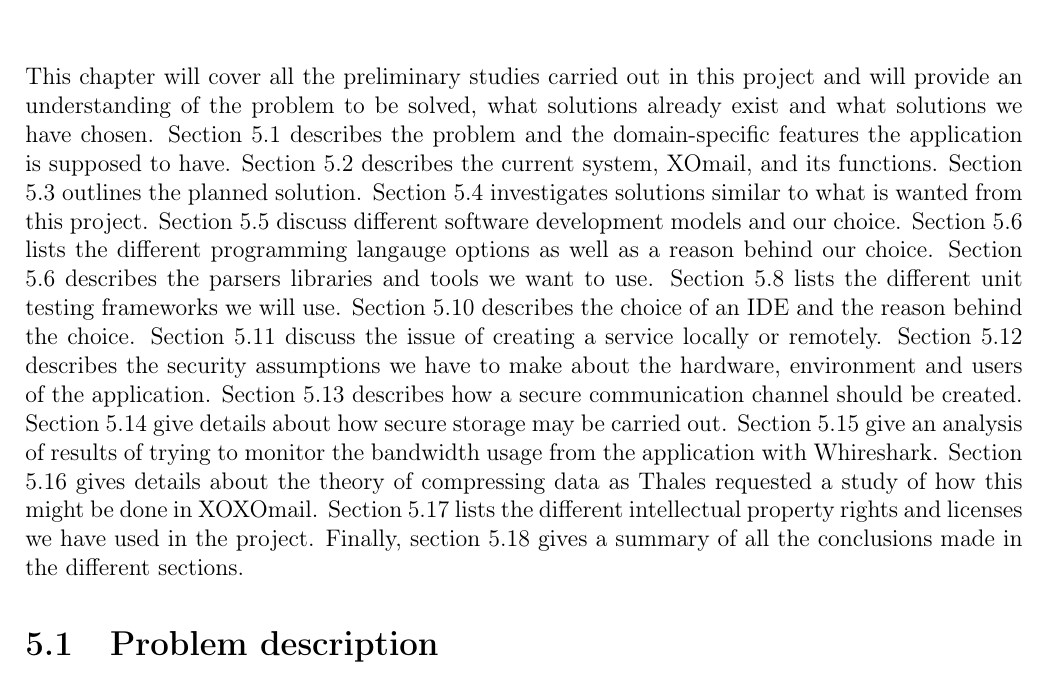
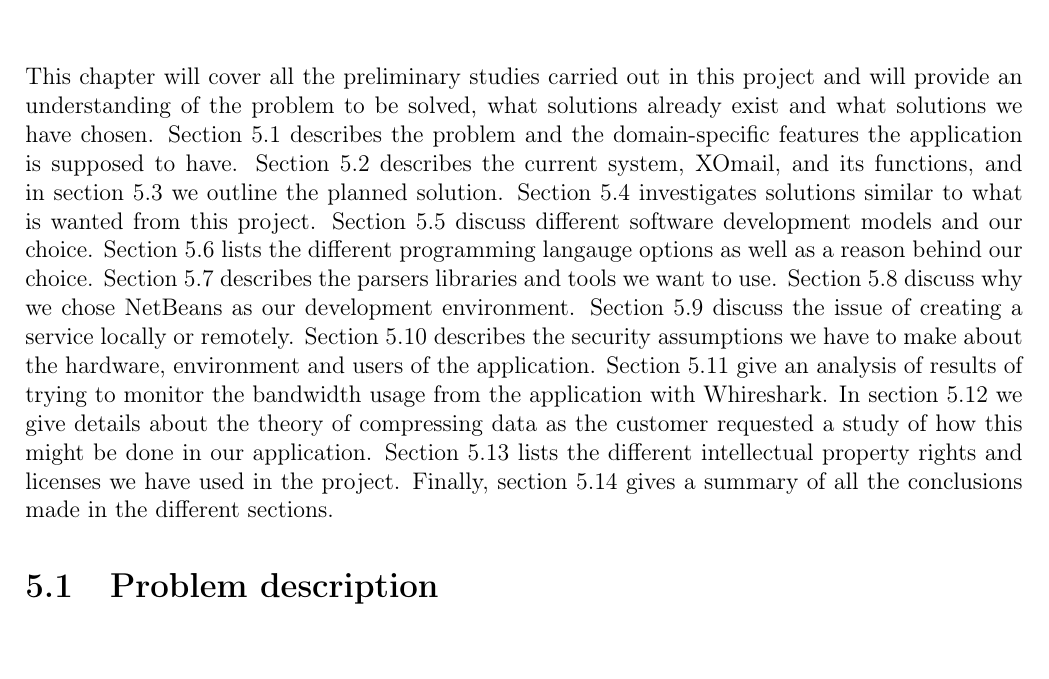
Before and after one commit to nutgaard/KPro---ThalesDocumentation, a LaTeX thesis (Project report/report.tex, which reads Project report/problem_description.tex): part of page 66 of 231, cut so that both start at the same text. Compiled offline with pdfLaTeX.

Commit message:
Endringer gjort i start av project study

```diff
--- a/Project report/problem_description.tex
+++ b/Project report/problem_description.tex
@@ -1,6 +1,6 @@
 \chapter{Project study}
+This chapter will cover all the preliminary studies carried out in this project and will provide an understanding of the problem to be solved, what solutions already exist and what solutions we have chosen. Section 5.1 describes the problem and the domain-specific features the application is supposed to have. Section 5.2 describes the current system, XOmail, and its functions, and in section 5.3 we outline the planned solution. Section 5.4 investigates solutions similar to what is wanted from this project. Section 5.5 discuss different software development models and our choice. Section 5.6 lists the different programming langauge options as well as a reason behind our choice. Section 5.7 describes the parsers libraries and tools we want to use. Section 5.8 discuss why we chose NetBeans as our development environment. Section 5.9 discuss the issue of creating a service locally or remotely. Section 5.10 describes the security assumptions we have to make about the hardware, environment and users of the application. Section 5.11 give an analysis of results of trying to monitor the bandwidth usage from the application with Whireshark. In section 5.12 we  give details about the theory of compressing data as the customer requested a study of how this might be done in our application. Section 5.13 lists the different intellectual property rights and licenses we have used in the project. Finally, section 5.14 gives a summary of all the conclusions made in the different sections.
 
-This chapter will cover all the preliminary studies carried out in this project and will provide an understanding of the problem to be solved, what solutions already exist and what solutions we have chosen. Section 5.1 describes the problem and the domain-specific features the application is supposed to have. Section 5.2 describes the current system, XOmail, and its functions. Section 5.3 outlines the planned solution. Section 5.4 investigates solutions similar to what is wanted from this project. Section 5.5 discuss different software development models and our choice. Section 5.6 lists the different programming langauge options as well as a reason behind our choice. Section 5.6 describes the parsers libraries and tools we want to use. Section 5.8 lists the different unit testing frameworks we will use. Section 5.10 describes the choice of an IDE and the reason behind the choice. Section 5.11 discuss the issue of creating a service locally or remotely. Section 5.12 describes the security assumptions we have to make about the hardware, environment and users of the application. Section 5.13 describes how a secure communication channel should be created. Section 5.14 give details about how secure storage may be carried out. Section 5.15 give an analysis of results of trying to monitor the bandwidth usage from the application with Whireshark. Section 5.16 gives details about the theory of compressing data as Thales requested a study of how this might be done in XOXOmail. Section 5.17 lists the different intellectual property rights and licenses we have used in the project. Finally, section 5.18 gives a summary of all the conclusions made in the different sections.
 
 \section{Problem description}
 
```
